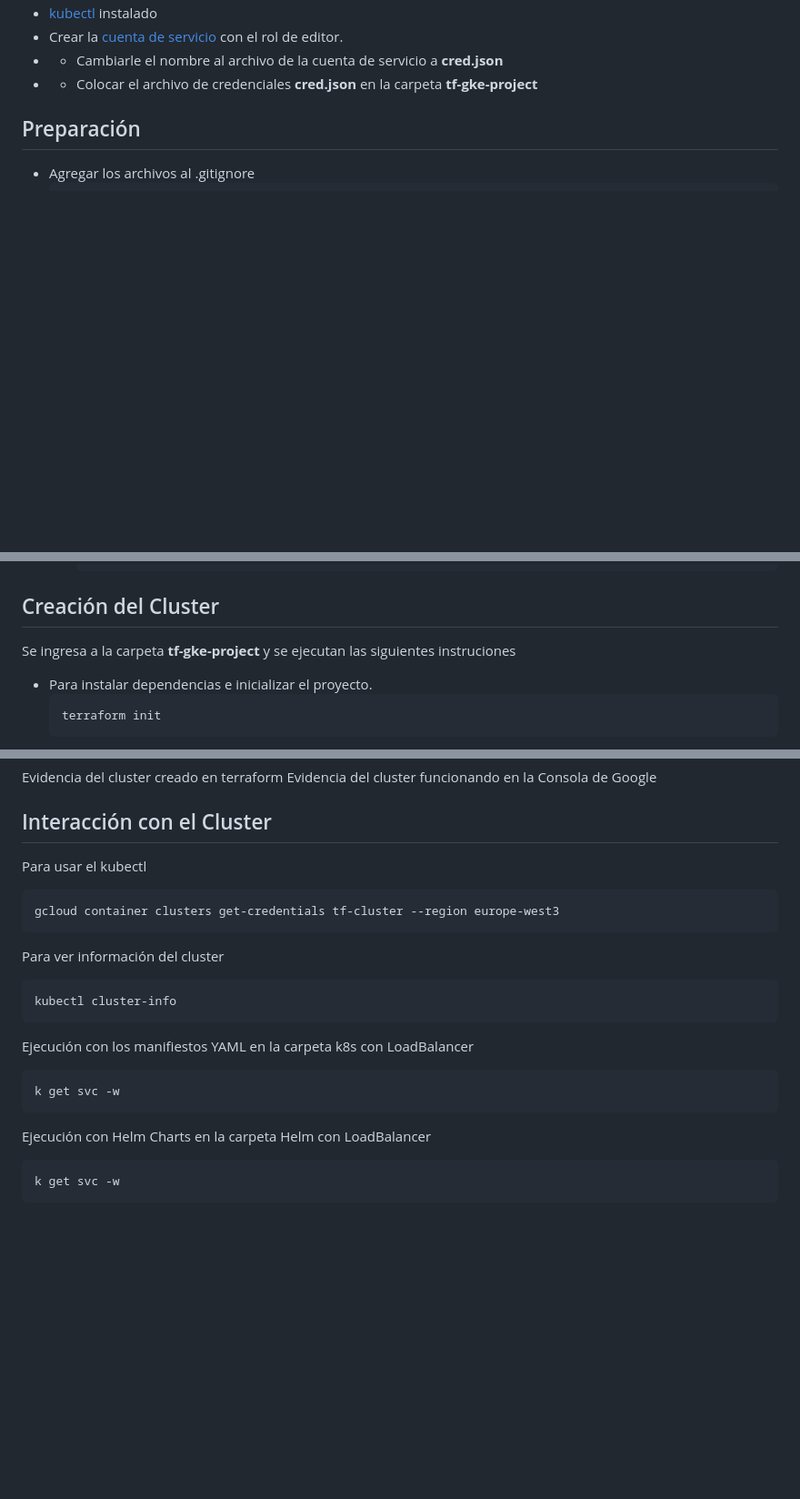
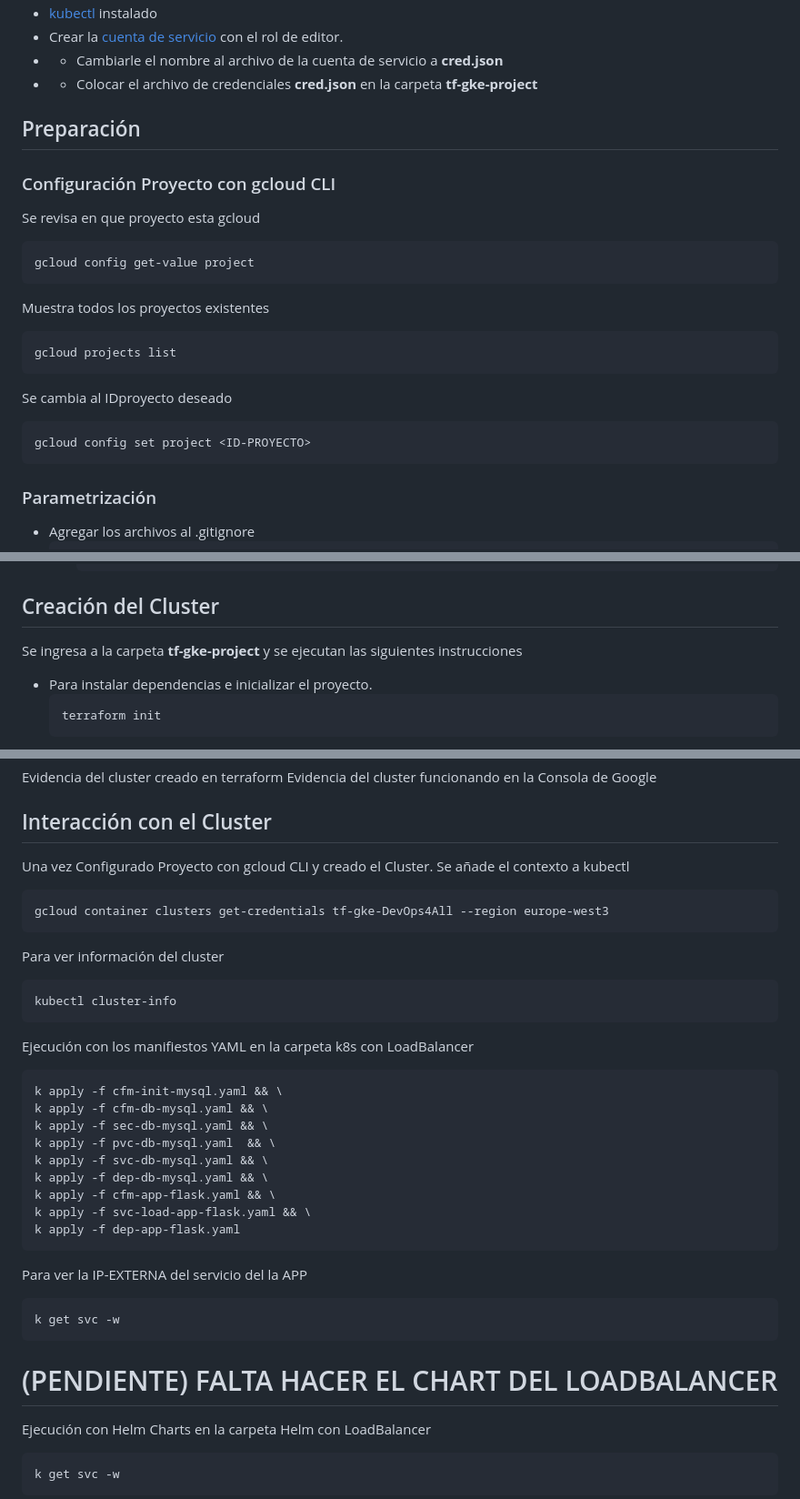
Before and after one commit to cjcuesta/kc-practica-final, a Markdown page: Terraform/GKE/GKE.md, 3 parts joined by grey strips. Shown at 91% size. Drawn GitHub-style; blank space fills up the shorter version.

Commit message:
Se organiza la documentación para el cluster GKE

````diff
--- a/Terraform/GKE/GKE.md
+++ b/Terraform/GKE/GKE.md
@@ -18,7 +19,23 @@ Se realizaron las siguientes modificaciones al código para que funcionará.
 - Crear la [cuenta de servicio](https://cloud.google.com/iam/docs/service-accounts-create?hl=es-419) con el rol de editor.
 - * Cambiarle el nombre al archivo de la cuenta de servicio a **cred.json**
 - * Colocar el archivo de credenciales **cred.json** en la carpeta **tf-gke-project**
+
 ## Preparación
+### Configuración Proyecto con gcloud CLI
+Se revisa en que proyecto esta gcloud
+```
+gcloud config get-value project
+```
+Muestra todos los proyectos existentes
+```
+gcloud projects list
+```
+
+Se cambia al IDproyecto deseado
+```
+gcloud config set project <ID-PROYECTO>
+```
+### Parametrización
 - Agregar los archivos al .gitignore
   ```
   #Archivo generado por la cuenta de servicio
@@ -43,7 +60,7 @@ Se realizaron las siguientes modificaciones al código para que funcionará.
     ```
 
 ## Creación del Cluster
-Se ingresa a la carpeta **tf-gke-project** y se ejecutan las siguientes instruciones
+Se ingresa a la carpeta **tf-gke-project** y se ejecutan las siguientes instrucciones
 - Para instalar dependencias e inicializar el proyecto.
   ```
   terraform init
@@ -69,9 +86,10 @@ Evidencia del cluster creado en terraform
 Evidencia del cluster funcionando en la Consola de Google
 
 ## Interacción con el Cluster
-Para usar el kubectl
+Una vez Configurado Proyecto con gcloud CLI y creado el Cluster.
+Se añade el contexto a kubectl
 ```
-gcloud container clusters get-credentials tf-cluster --region europe-west3
+gcloud container clusters get-credentials tf-gke-DevOps4All --region europe-west3
 ```
 
 Para ver información del cluster
@@ -80,9 +98,28 @@ kubectl cluster-info
 ```
 
 Ejecución con los manifiestos YAML en la carpeta k8s con LoadBalancer
+
+
+```
+k apply -f cfm-init-mysql.yaml && \
+k apply -f cfm-db-mysql.yaml && \
+k apply -f sec-db-mysql.yaml && \
+k apply -f pvc-db-mysql.yaml  && \
+k apply -f svc-db-mysql.yaml && \
+k apply -f dep-db-mysql.yaml && \
+k apply -f cfm-app-flask.yaml && \
+k apply -f svc-load-app-flask.yaml && \
+k apply -f dep-app-flask.yaml
+```
+
+Para ver la IP-EXTERNA del servicio del la APP
 ```
 k get svc -w
 ```
+
+# (PENDIENTE) FALTA HACER EL CHART DEL LOADBALANCER
+
+
 Ejecución con Helm Charts en la carpeta Helm con LoadBalancer
 ```
 k get svc -w
````
Also changed, not shown: other parts of Terraform/GKE/GKE.md (+4 -10 lines).
